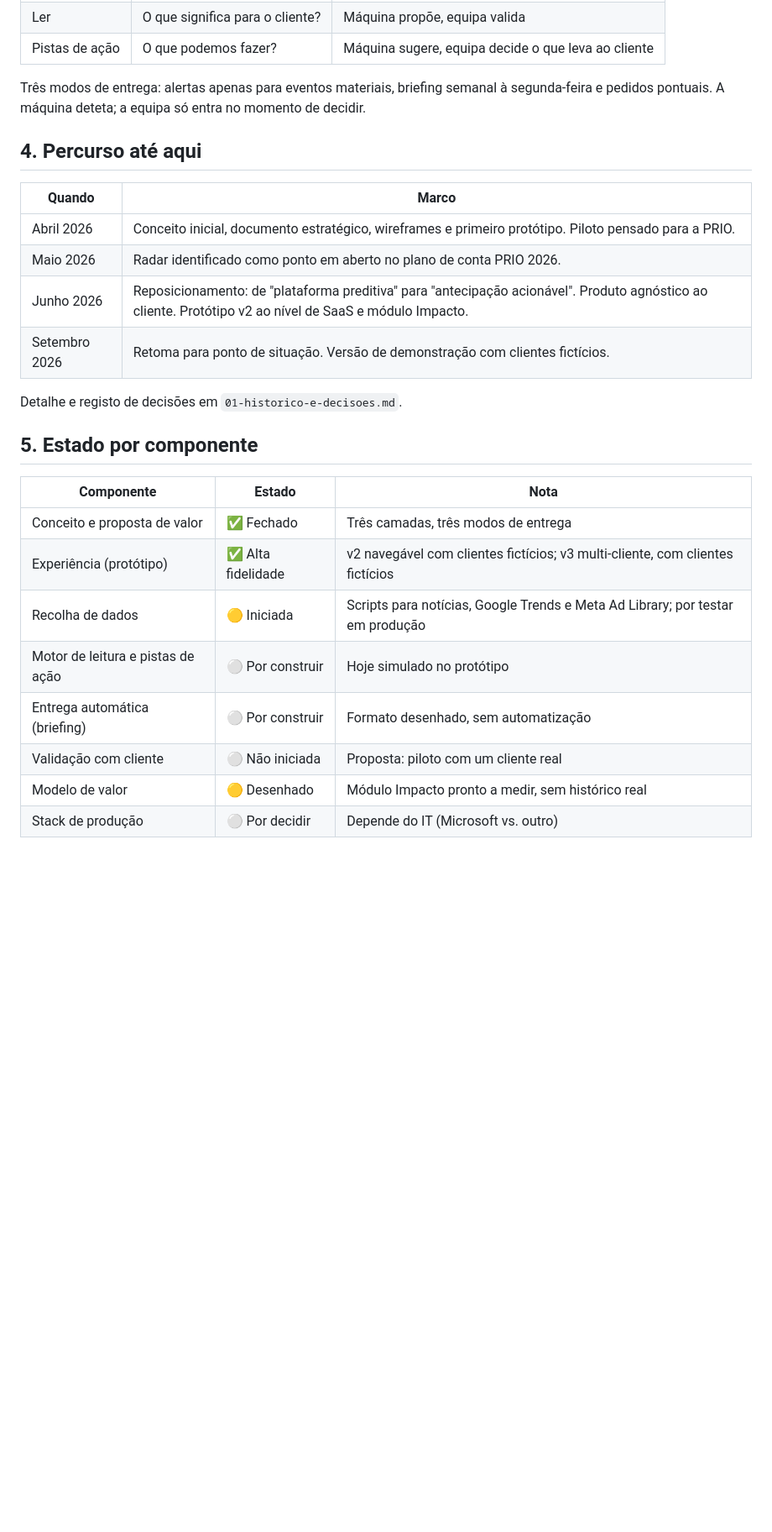
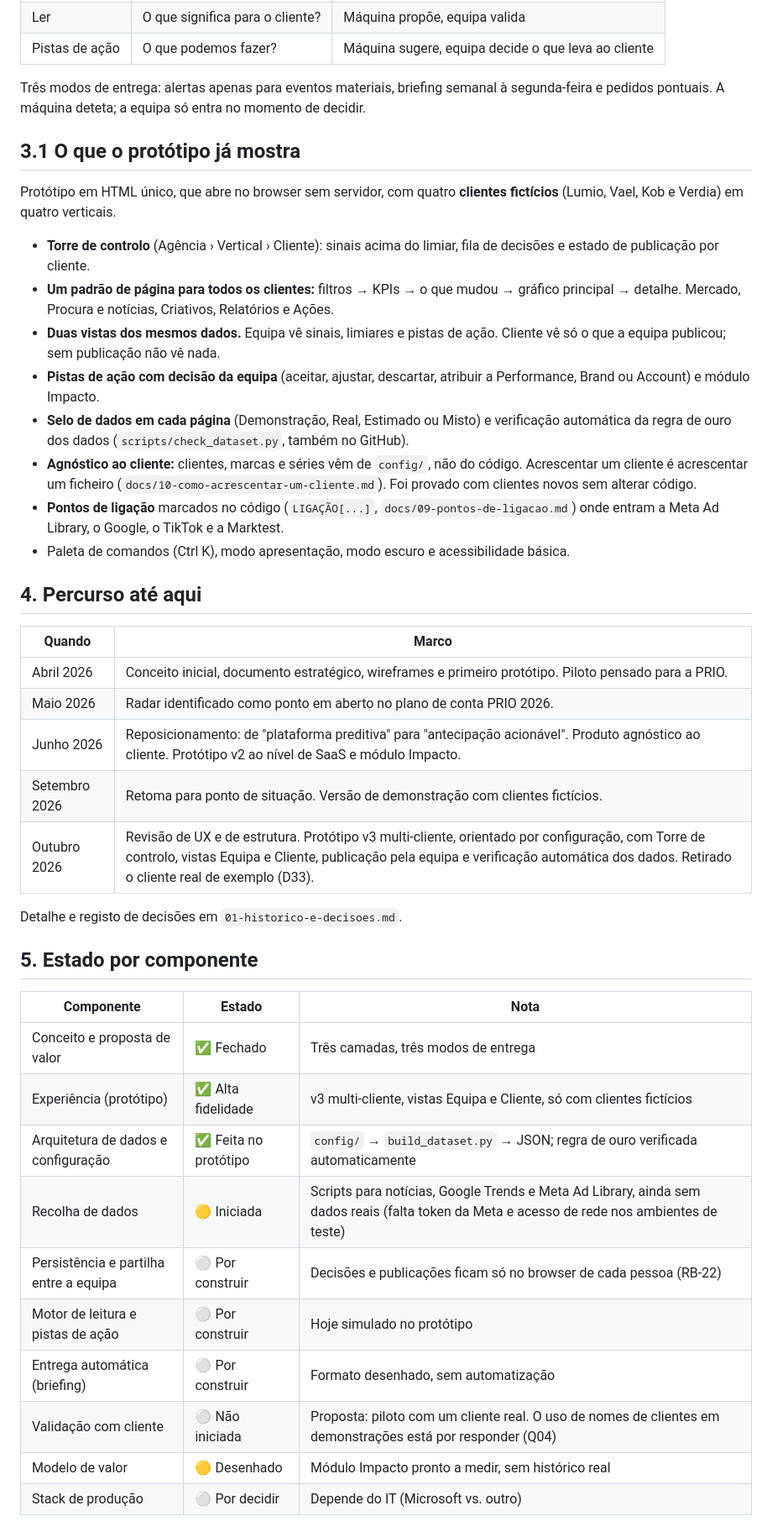
Before and after one commit to dfernandesmkt-maker/arenaradar, a Markdown page: docs/00-ponto-de-situacao.md, the part around one of its changes. Shown at 84% size. GitHub-like rendering; blank space fills up the shorter version.

Commit message:
Ponto de situação atualizado (out. 2026) e visão geral do dossier
Co-Authored-By: Claude Sonnet 5.5 <noreply@anthropic.com>
Claude-Session: https://claude.ai/code/session_01YNUqftcRS5btUQxKvybzWR

```diff
--- a/docs/00-ponto-de-situacao.md
+++ b/docs/00-ponto-de-situacao.md
@@ -24,6 +24,17 @@
 
 Três modos de entrega: alertas apenas para eventos materiais, briefing semanal à segunda-feira e pedidos pontuais. A máquina deteta; a equipa só entra no momento de decidir.
 
+## 3.1 O que o protótipo já mostra
+Protótipo em HTML único, que abre no browser sem servidor, com quatro **clientes fictícios** (Lumio, Vael, Kob e Verdia) em quatro verticais.
+- **Torre de controlo** (Agência › Vertical › Cliente): sinais acima do limiar, fila de decisões e estado de publicação por cliente.
+- **Um padrão de página para todos os clientes:** filtros → KPIs → o que mudou → gráfico principal → detalhe. Mercado, Procura e notícias, Criativos, Relatórios e Ações.
+- **Duas vistas dos mesmos dados.** Equipa vê sinais, limiares e pistas de ação. Cliente vê só o que a equipa publicou; sem publicação não vê nada.
+- **Pistas de ação com decisão da equipa** (aceitar, ajustar, descartar, atribuir a Performance, Brand ou Account) e módulo Impacto.
+- **Selo de dados em cada página** (Demonstração, Real, Estimado ou Misto) e verificação automática da regra de ouro dos dados (`scripts/check_dataset.py`, também no GitHub).
+- **Agnóstico ao cliente:** clientes, marcas e séries vêm de `config/`, não do código. Acrescentar um cliente é acrescentar um ficheiro (`docs/10-como-acrescentar-um-cliente.md`). Foi provado com clientes novos sem alterar código.
+- **Pontos de ligação** marcados no código (`LIGAÇÃO[...]`, `docs/09-pontos-de-ligacao.md`) onde entram a Meta Ad Library, o Google, o TikTok e a Marktest.
+- Paleta de comandos (Ctrl K), modo apresentação, modo escuro e acessibilidade básica.
+
 ## 4. Percurso até aqui
 | Quando | Marco |
 |---|---|
@@ -31,6 +42,7 @@ Três modos de entrega: alertas apenas para eventos materiais, briefing semanal
 | Maio 2026 | Radar identificado como ponto em aberto no plano de conta PRIO 2026. |
 | Junho 2026 | Reposicionamento: de "plataforma preditiva" para "antecipação acionável". Produto agnóstico ao cliente. Protótipo v2 ao nível de SaaS e módulo Impacto. |
 | Setembro 2026 | Retoma para ponto de situação. Versão de demonstração com clientes fictícios. |
+| Outubro 2026 | Revisão de UX e de estrutura. Protótipo v3 multi-cliente, orientado por configuração, com Torre de controlo, vistas Equipa e Cliente, publicação pela equipa e verificação automática dos dados. Retirado o cliente real de exemplo (D33). |
 
 Detalhe e registo de decisões em `01-historico-e-decisoes.md`.
 
@@ -38,11 +50,13 @@ Detalhe e registo de decisões em `01-historico-e-decisoes.md`.
 | Componente | Estado | Nota |
 |---|---|---|
 | Conceito e proposta de valor | ✅ Fechado | Três camadas, três modos de entrega |
-| Experiência (protótipo) | ✅ Alta fidelidade | v2 navegável com clientes fictícios; v3 multi-cliente, com clientes fictícios |
-| Recolha de dados | 🟡 Iniciada | Scripts para notícias, Google Trends e Meta Ad Library; por testar em produção |
+| Experiência (protótipo) | ✅ Alta fidelidade | v3 multi-cliente, vistas Equipa e Cliente, só com clientes fictícios |
+| Arquitetura de dados e configuração | ✅ Feita no protótipo | `config/` → `build_dataset.py` → JSON; regra de ouro verificada automaticamente |
+| Recolha de dados | 🟡 Iniciada | Scripts para notícias, Google Trends e Meta Ad Library, ainda sem dados reais (falta token da Meta e acesso de rede nos ambientes de teste) |
+| Persistência e partilha entre a equipa | ⚪ Por construir | Decisões e publicações ficam só no browser de cada pessoa (RB-22) |
 | Motor de leitura e pistas de ação | ⚪ Por construir | Hoje simulado no protótipo |
 | Entrega automática (briefing) | ⚪ Por construir | Formato desenhado, sem automatização |
-| Validação com cliente | ⚪ Não iniciada | Proposta: piloto com um cliente real |
+| Validação com cliente | ⚪ Não iniciada | Proposta: piloto com um cliente real. O uso de nomes de clientes em demonstrações está por responder (Q04) |
 | Modelo de valor | 🟡 Desenhado | Módulo Impacto pronto a medir, sem histórico real |
 | Stack de produção | ⚪ Por decidir | Depende do IT (Microsoft vs. outro) |
 
```
Also changed, not shown: other parts of docs/00-ponto-de-situacao.md (+9 -2 lines), 1 other file.
